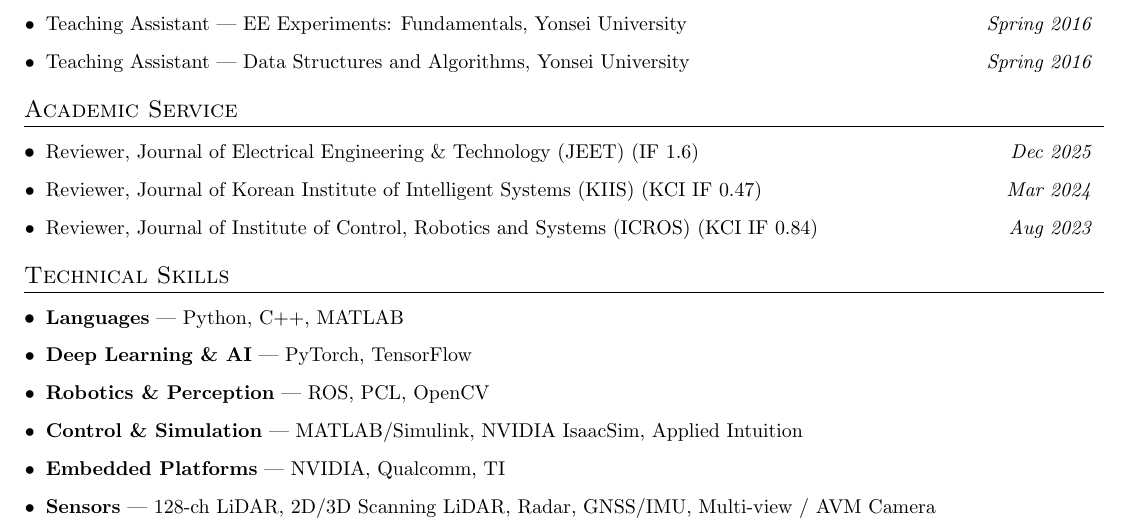
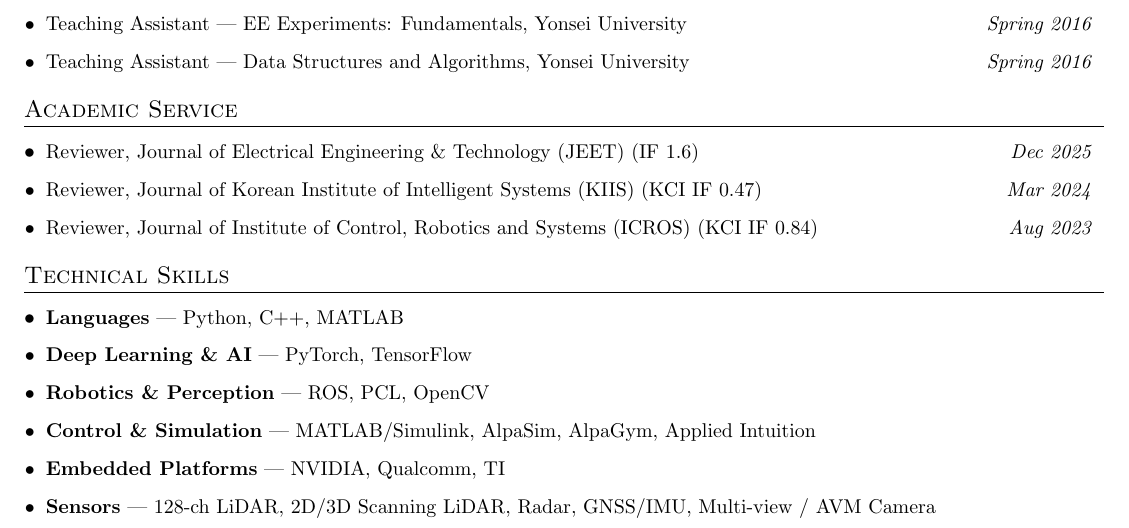
Before and after one commit to run-kyle/run-kyle.github.io, a LaTeX CV (cv/cv.tex, which reads cv/academic.tex): part of page 4 of 4, cut so that both start at the same text. Compiled offline with pdfLaTeX.

Commit message:
Replace IsaacSim with AlpaSim and AlpaGym in skills
Co-Authored-By: Claude Opus 5 <noreply@anthropic.com>
Claude-Session: https://claude.ai/code/session_01AmCim7K8JWgkSqikwYxvPQ

```diff
--- a/cv/academic.tex
+++ b/cv/academic.tex
@@ -33,7 +33,7 @@
     \resumeItem{\textbf{Languages} --- Python, C++, MATLAB}
     \resumeItem{\textbf{Deep Learning \& AI} --- PyTorch, TensorFlow}
     \resumeItem{\textbf{Robotics \& Perception} --- ROS, PCL, OpenCV}
-    \resumeItem{\textbf{Control \& Simulation} --- MATLAB/Simulink, NVIDIA IsaacSim, Applied Intuition}
+    \resumeItem{\textbf{Control \& Simulation} --- MATLAB/Simulink, AlpaSim, AlpaGym, Applied Intuition}
     \resumeItem{\textbf{Embedded Platforms} --- NVIDIA, Qualcomm, TI}
     \resumeItem{\textbf{Sensors} --- 128-ch LiDAR, 2D/3D Scanning LiDAR, Radar, GNSS/IMU, Multi-view / AVM Camera}
   \resumeSubHeadingListEnd
```
Also changed, not shown: assets/files/cv.pdf, cv/cv.pdf, 1 other file.
